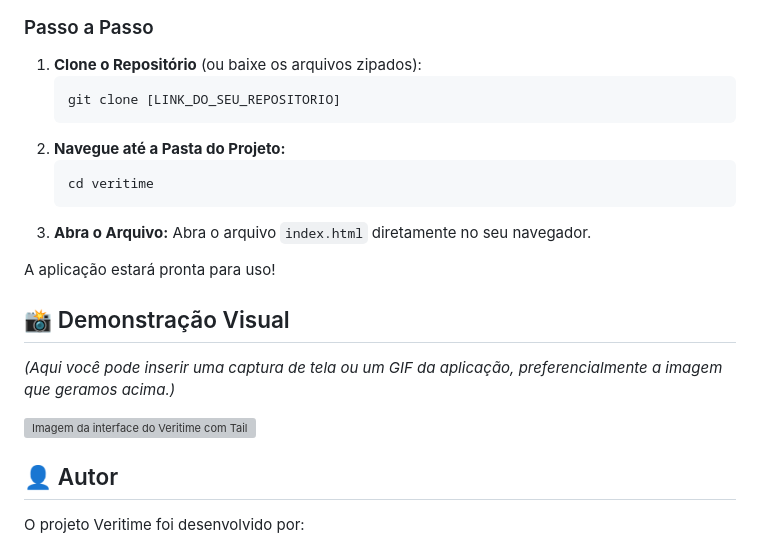
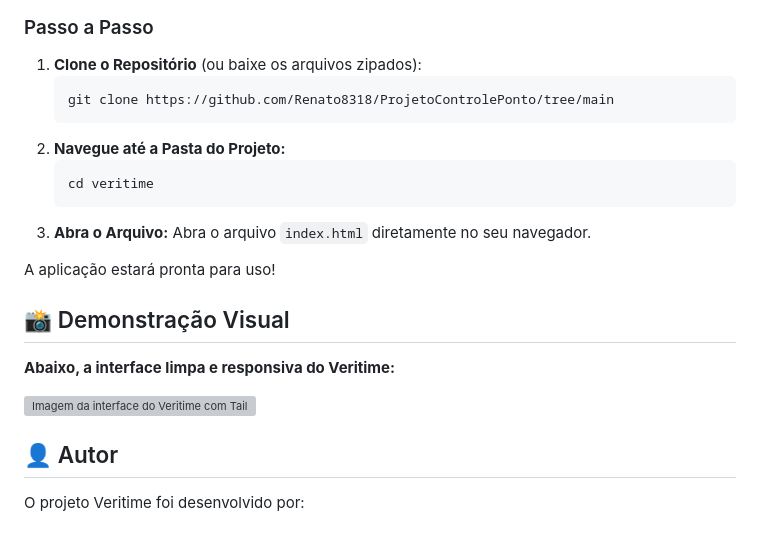
Before and after one commit to Renato8318/ProjetoControlePonto, a Markdown page: README.md, the part around one of its changes. GitHub-like rendering; grey boxes are pictures that could not be loaded.

Commit message:
Update README.md
Atualização do README

````diff
--- a/README.md
+++ b/README.md
@@ -43,7 +43,7 @@ Não há pré-requisitos, além de um navegador moderno (Chrome, Firefox, Edge,
 
 1.  **Clone o Repositório** (ou baixe os arquivos zipados):
     ```bash
-    git clone [LINK_DO_SEU_REPOSITORIO]
+    git clone https://github.com/Renato8318/ProjetoControlePonto/tree/main
     ```
 2.  **Navegue até a Pasta do Projeto:**
     ```bash
@@ -56,5 +56,5 @@ A aplicação estará pronta para uso!
 
 ## 📸 Demonstração Visual
 
-*(Aqui você pode inserir uma captura de tela ou um GIF da aplicação, preferencialmente a imagem que geramos acima.)*
+**Abaixo, a interface limpa e responsiva do Veritime:**
 
````
Also changed, not shown: other parts of README.md (+4 -3 lines).
